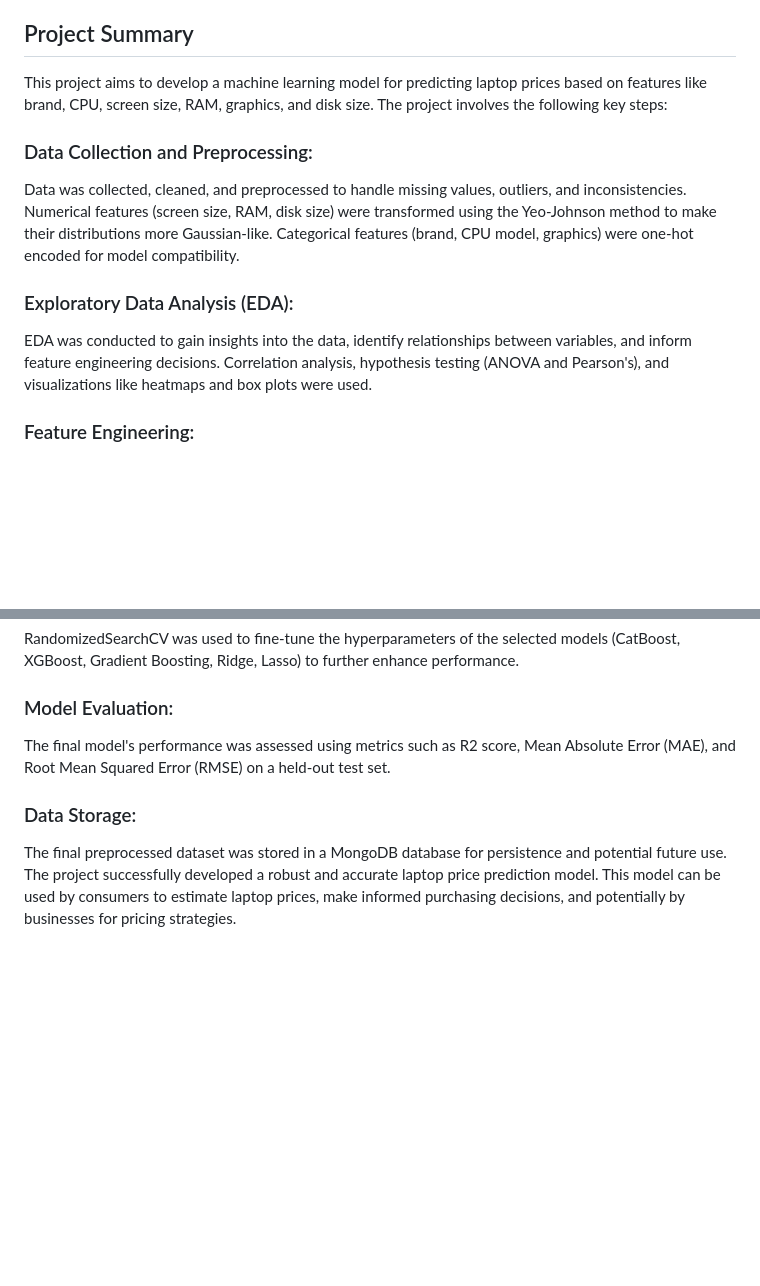
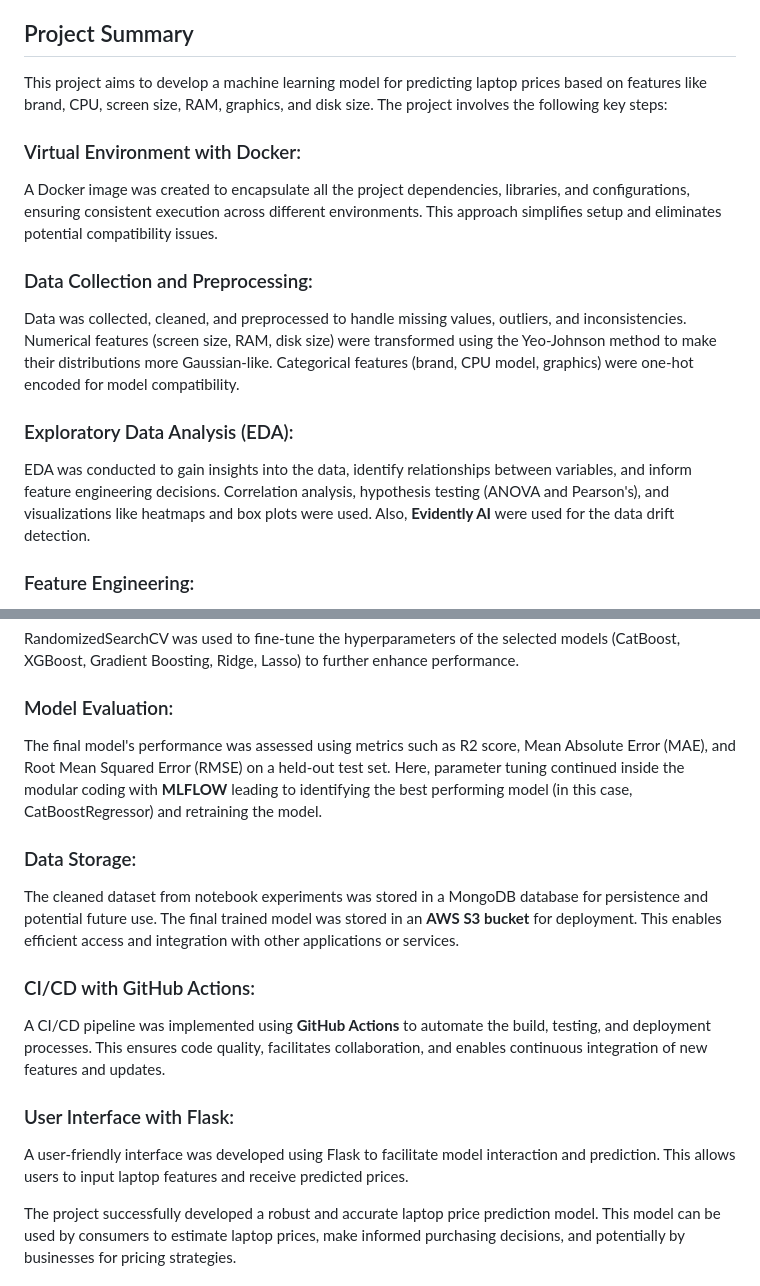
Before and after one commit to nikhil-xyz/Laptop-Price-Calculator, a Markdown page: README.md, 2 parts joined by grey strips. Drawn GitHub-style; blank space fills up the shorter version.

```diff
--- a/README.md
+++ b/README.md
@@ -8,10 +8,12 @@ Laptop price prediction utilizes machine learning to forecast the price of a lap
 
 This project aims to develop a machine learning model for predicting laptop prices based on features like brand, CPU, screen size, RAM, graphics, and disk size. The project involves the following key steps:
 
+### Virtual Environment with Docker:
+A Docker image was created to encapsulate all the project dependencies, libraries, and configurations, ensuring consistent execution across different environments. This approach simplifies setup and eliminates potential compatibility issues.
 ### Data Collection and Preprocessing:
 Data was collected, cleaned, and preprocessed to handle missing values, outliers, and inconsistencies. Numerical features (screen size, RAM, disk size) were transformed using the Yeo-Johnson method to make their distributions more Gaussian-like. Categorical features (brand, CPU model, graphics) were one-hot encoded for model compatibility.
 ### Exploratory Data Analysis (EDA):
-EDA was conducted to gain insights into the data, identify relationships between variables, and inform feature engineering decisions. Correlation analysis, hypothesis testing (ANOVA and Pearson's), and visualizations like heatmaps and box plots were used.
+EDA was conducted to gain insights into the data, identify relationships between variables, and inform feature engineering decisions. Correlation analysis, hypothesis testing (ANOVA and Pearson's), and visualizations like heatmaps and box plots were used. Also, **Evidently AI** were used for the data drift detection.
 ### Feature Engineering:
 New features were created, and existing ones were transformed to improve model accuracy. For example, less frequent laptop brands were grouped into an 'other' category, and numerical features were scaled using PowerTransformer and StandardScaler to improve model performance.
 ### Model Selection and Training:
@@ -19,9 +21,14 @@ Various regression models were evaluated, including Decision Tree, Random Forest
 ### Hyperparameter Tuning:
 RandomizedSearchCV was used to fine-tune the hyperparameters of the selected models (CatBoost, XGBoost, Gradient Boosting, Ridge, Lasso) to further enhance performance.
 ### Model Evaluation:
-The final model's performance was assessed using metrics such as R2 score, Mean Absolute Error (MAE), and Root Mean Squared Error (RMSE) on a held-out test set.
+The final model's performance was assessed using metrics such as R2 score, Mean Absolute Error (MAE), and Root Mean Squared Error (RMSE) on a held-out test set. Here, parameter tuning continued inside the modular coding with **MLFLOW** leading to identifying the best performing model (in this case, CatBoostRegressor) and retraining the model.
 ### Data Storage:
-The final preprocessed dataset was stored in a MongoDB database for persistence and potential future use.
+The cleaned dataset from notebook experiments was stored in a MongoDB database for persistence and potential future use. The final trained model was stored in an **AWS S3 bucket** for deployment. This enables efficient access and integration with other applications or services.
+### CI/CD with GitHub Actions:
+A CI/CD pipeline was implemented using **GitHub Actions** to automate the build, testing, and deployment processes. This ensures code quality, facilitates collaboration, and enables continuous integration of new features and updates.
+### User Interface with Flask:
+A user-friendly interface was developed using Flask to facilitate model interaction and prediction. This allows users to input laptop features and receive predicted prices.
+
 The project successfully developed a robust and accurate laptop price prediction model. This model can be used by consumers to estimate laptop prices, make informed purchasing decisions, and potentially by businesses for pricing strategies.
 
 ## Tools
```
